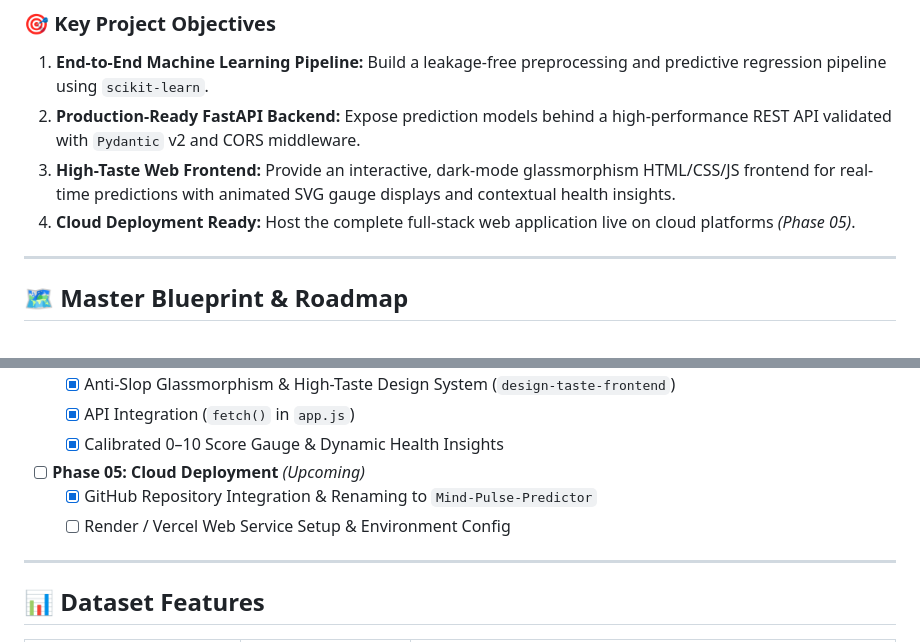
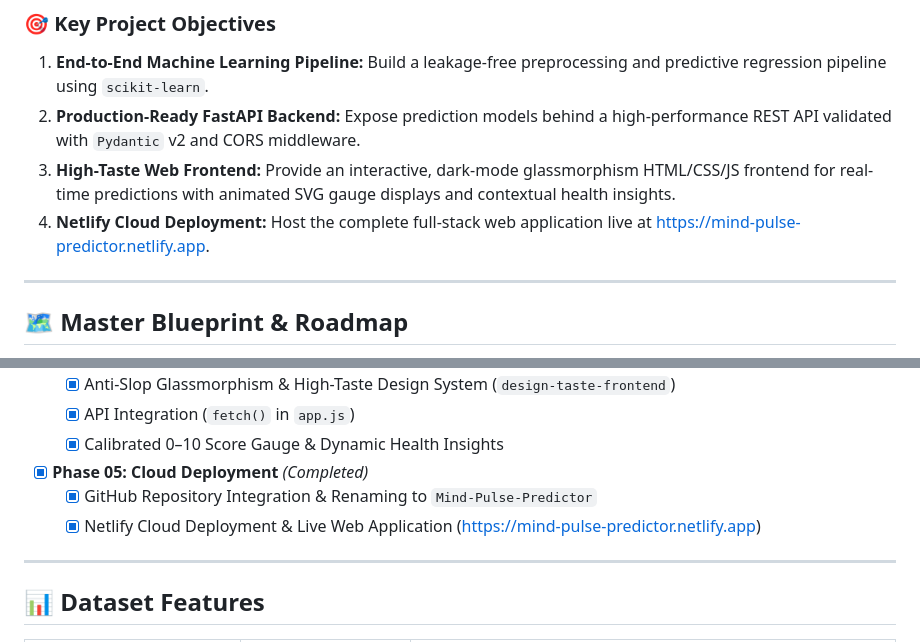
Before and after one commit to imraningithub/Mental-Health-Score, a Markdown page: README.md, 2 parts joined by grey strips. Drawn GitHub-style.

Commit message:
Mark Phase 05 Cloud Deployment complete on Netlify in README.md

```diff
--- a/README.md
+++ b/README.md
@@ -19,7 +20,7 @@ This repository demonstrates the complete lifecycle of a data science & software
 1. **End-to-End Machine Learning Pipeline:** Build a leakage-free preprocessing and predictive regression pipeline using `scikit-learn`.
 2. **Production-Ready FastAPI Backend:** Expose prediction models behind a high-performance REST API validated with `Pydantic` v2 and CORS middleware.
 3. **High-Taste Web Frontend:** Provide an interactive, dark-mode glassmorphism HTML/CSS/JS frontend for real-time predictions with animated SVG gauge displays and contextual health insights.
-4. **Cloud Deployment Ready:** Host the complete full-stack web application live on cloud platforms *(Phase 05)*.
+4. **Netlify Cloud Deployment:** Host the complete full-stack web application live at [https://mind-pulse-predictor.netlify.app](https://mind-pulse-predictor.netlify.app).
 
 ---
 
@@ -70,9 +71,9 @@ This project follows a 5-phase blueprint to transition from data science explora
   - [x] API Integration (`fetch()` in `app.js`)
   - [x] Calibrated 0–10 Score Gauge & Dynamic Health Insights
 
-- [ ] **Phase 05: Cloud Deployment** *(Upcoming)*
+- [x] **Phase 05: Cloud Deployment** *(Completed)*
   - [x] GitHub Repository Integration & Renaming to `Mind-Pulse-Predictor`
-  - [ ] Render / Vercel Web Service Setup & Environment Config
+  - [x] Netlify Cloud Deployment & Live Web Application ([https://mind-pulse-predictor.netlify.app](https://mind-pulse-predictor.netlify.app))
 
 ---
 
```
Also changed, not shown: other parts of README.md (+1 -0 lines).
